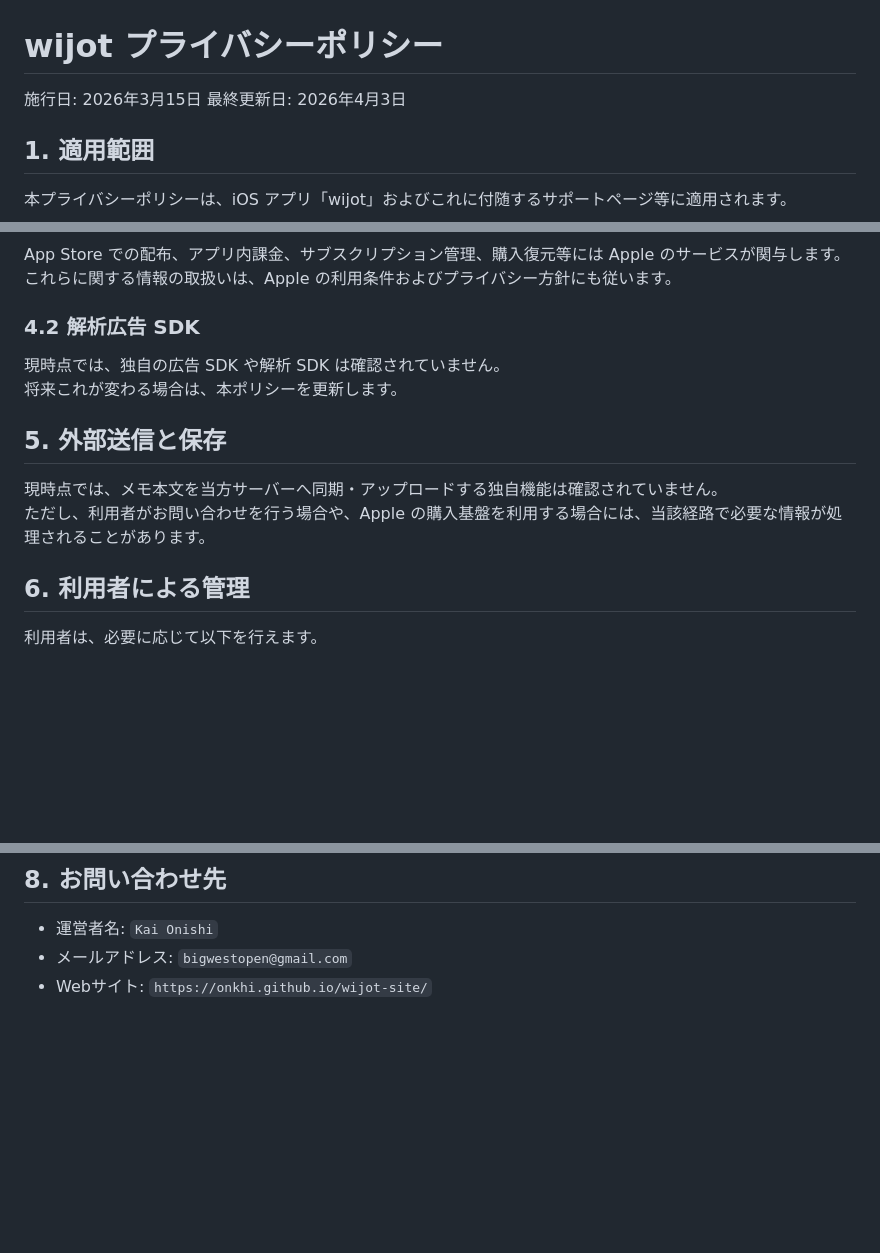
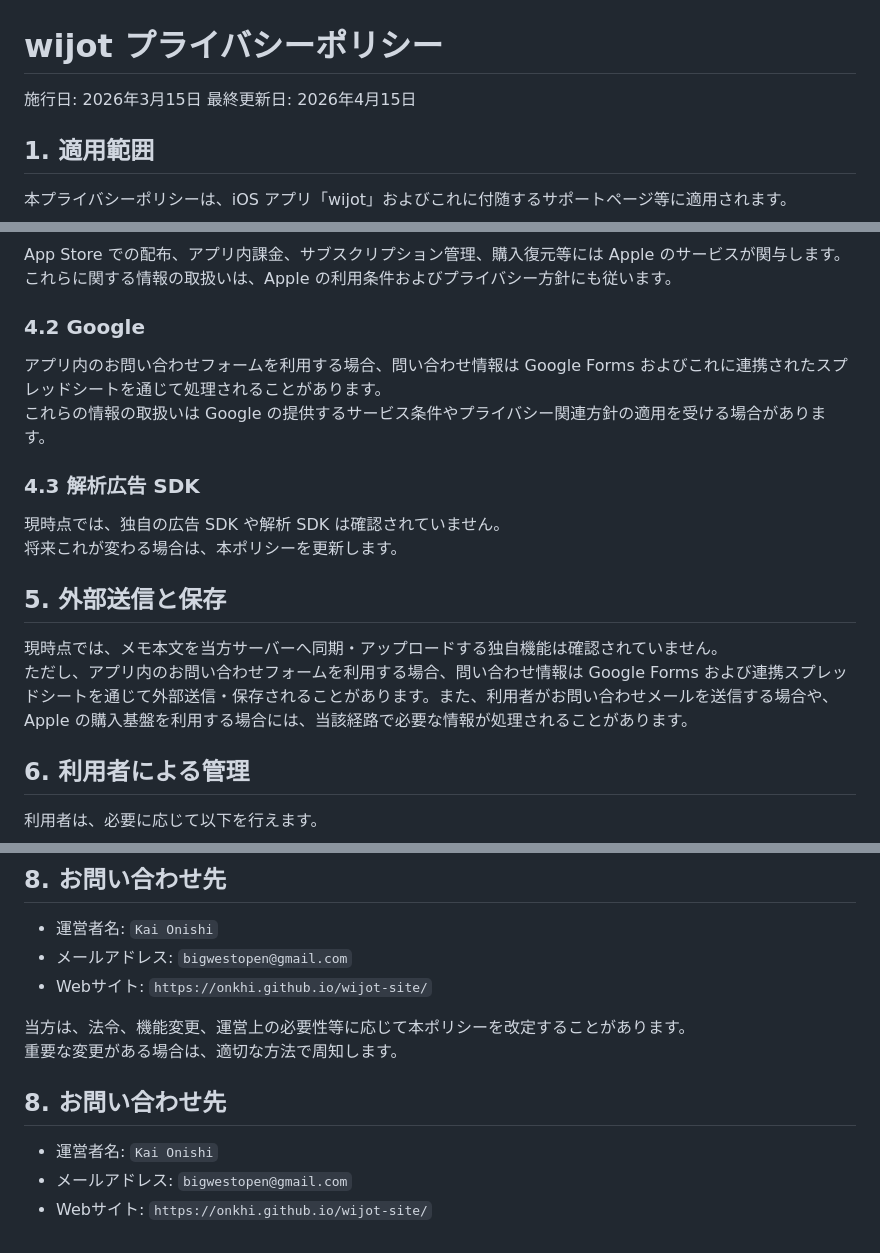
Before and after one commit to onkhi/wijot-site, a Markdown page: privacy/ja/index.md, 3 parts joined by grey strips. GitHub-like rendering; blank space fills up the shorter version.

```diff
--- a/privacy/ja/index.md
+++ b/privacy/ja/index.md
@@ -1,7 +1,7 @@
 # wijot プライバシーポリシー
 
 施行日: 2026年3月15日
-最終更新日: 2026年4月3日
+最終更新日: 2026年4月15日
 
 ## 1. 適用範囲
 
@@ -40,7 +40,12 @@ wijot は StoreKit を利用して、サブスクリプションまたは永久
 App Store での配布、アプリ内課金、サブスクリプション管理、購入復元等には Apple のサービスが関与します。
 これらに関する情報の取扱いは、Apple の利用条件およびプライバシー方針にも従います。
 
-### 4.2 解析広告 SDK
+### 4.2 Google
+
+アプリ内のお問い合わせフォームを利用する場合、問い合わせ情報は Google Forms およびこれに連携されたスプレッドシートを通じて処理されることがあります。
+これらの情報の取扱いは Google の提供するサービス条件やプライバシー関連方針の適用を受ける場合があります。
+
+### 4.3 解析広告 SDK
 
 現時点では、独自の広告 SDK や解析 SDK は確認されていません。
 将来これが変わる場合は、本ポリシーを更新します。
@@ -48,7 +53,7 @@ App Store での配布、アプリ内課金、サブスクリプション管理
 ## 5. 外部送信と保存
 
 現時点では、メモ本文を当方サーバーへ同期・アップロードする独自機能は確認されていません。
-ただし、利用者がお問い合わせを行う場合や、Apple の購入基盤を利用する場合には、当該経路で必要な情報が処理されることがあります。
+ただし、アプリ内のお問い合わせフォームを利用する場合、問い合わせ情報は Google Forms および連携スプレッドシートを通じて外部送信・保存されることがあります。また、利用者がお問い合わせメールを送信する場合や、Apple の購入基盤を利用する場合には、当該経路で必要な情報が処理されることがあります。
 
 ## 6. 利用者による管理
 
@@ -79,3 +84,12 @@ App Store での配布、アプリ内課金、サブスクリプション管理
 - 運営者名: `Kai Onishi`
 - メールアドレス: `bigwestopen@gmail.com`
 - Webサイト: `https://onkhi.github.io/wijot-site/`
+
+当方は、法令、機能変更、運営上の必要性等に応じて本ポリシーを改定することがあります。
+重要な変更がある場合は、適切な方法で周知します。
+
+## 8. お問い合わせ先
+
+- 運営者名: `Kai Onishi`
+- メールアドレス: `bigwestopen@gmail.com`
+- Webサイト: `https://onkhi.github.io/wijot-site/`
```
Also changed, not shown: other parts of privacy/ja/index.md (+1 -1 lines).
